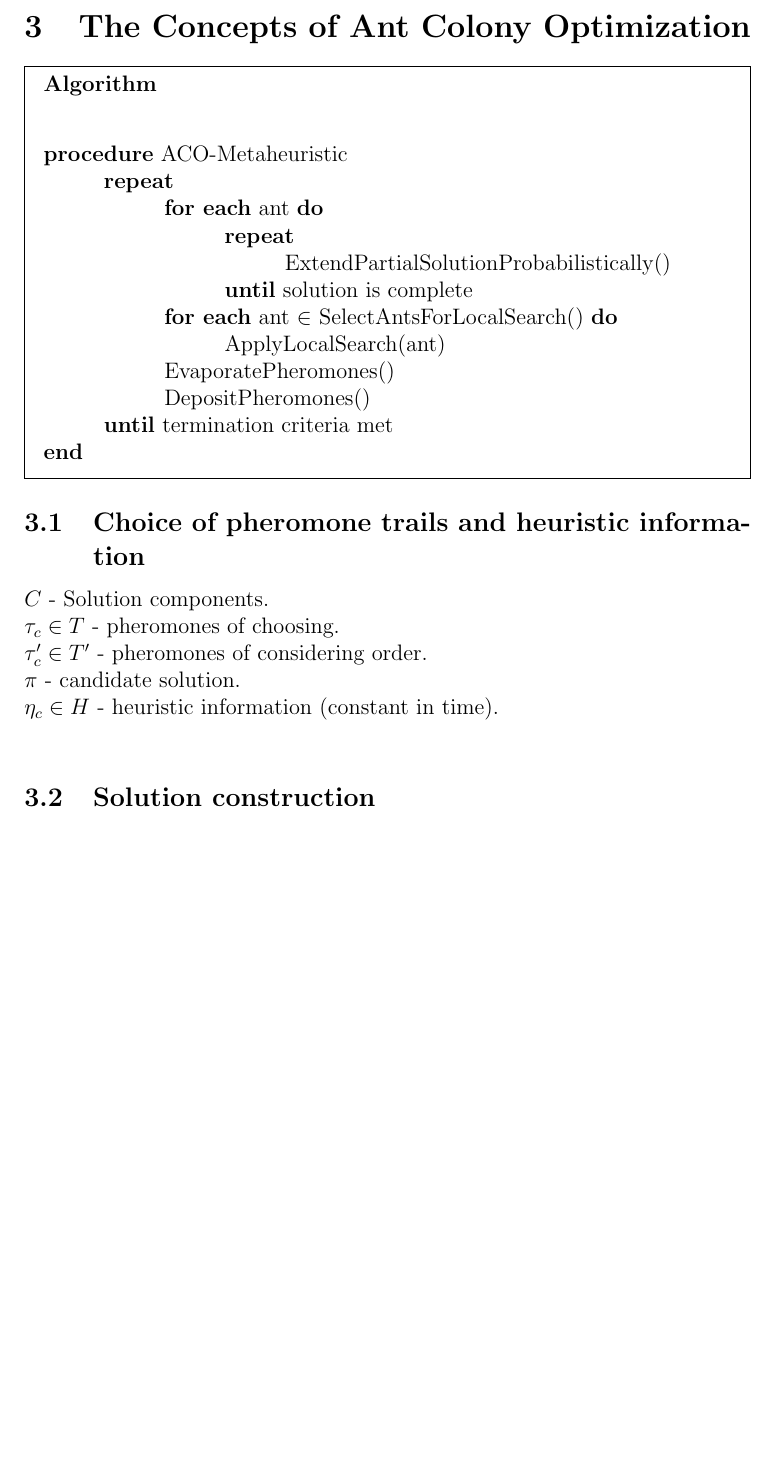
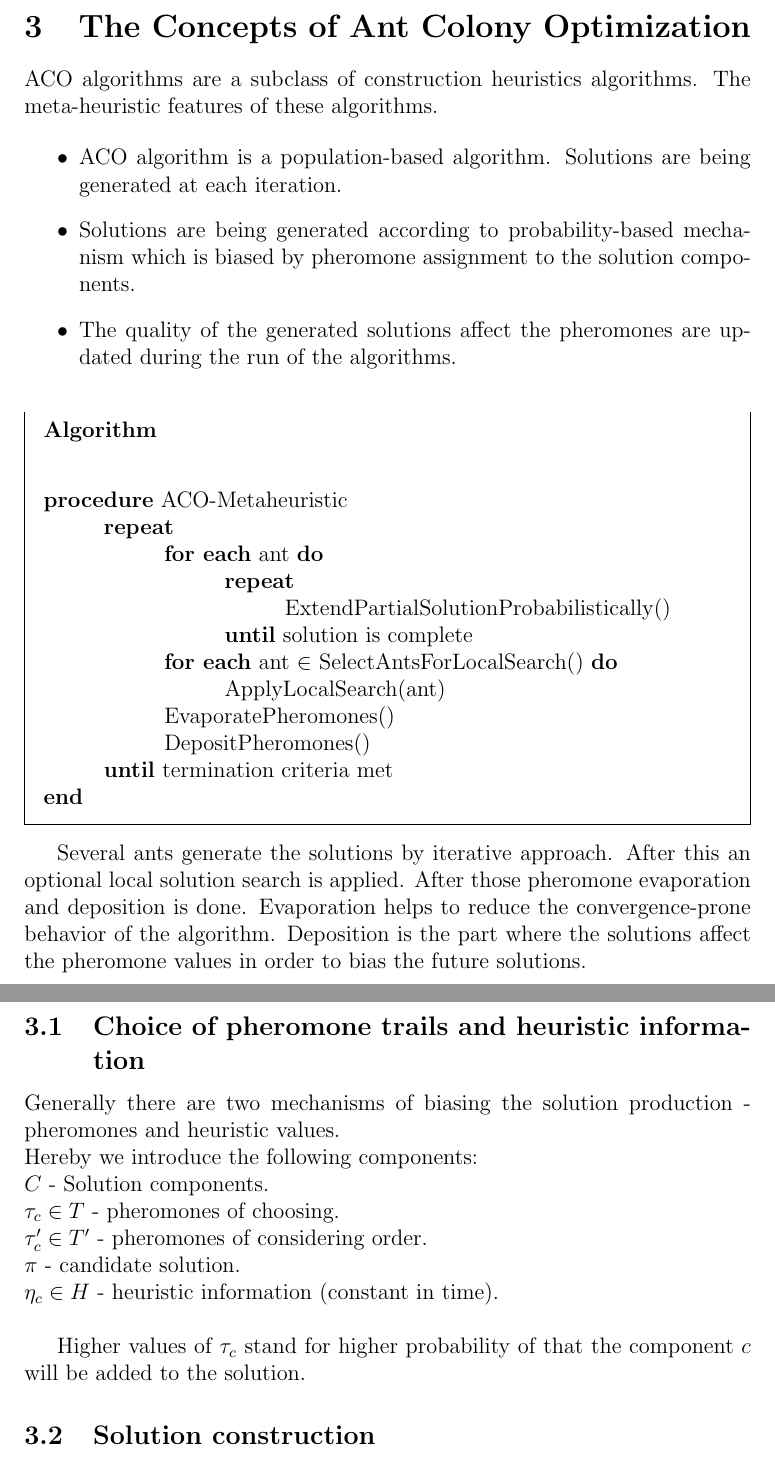
Before and after one commit to ElderMayday/preparatory-work, a LaTeX paper (state-of-art.tex, which reads section-3.tex): part of page 6 of 9 before the commit and two parts of pages 6 and 7 of 10 after it, the two joined at a grey line, cut so that both start at the same text, the shorter picture padded with empty space. Compiled offline with pdfLaTeX.

Commit message:
Extend section 3

```diff
--- a/section-3.tex
+++ b/section-3.tex
@@ -1,4 +1,12 @@
 \section{The Concepts of Ant Colony Optimization}
+
+ACO algorithms are a subclass of construction heuristics algorithms. The meta-heuristic features of these algorithms.
+
+\begin{itemize}
+\item ACO algorithm is a population-based algorithm. Solutions are being generated at each iteration.
+\item Solutions are being generated according to probability-based mechanism which is biased by pheromone assignment to the solution components.
+\item The quality of the generated solutions affect the pheromones are updated during the run of the algorithms.
+\end{itemize}
 
 \begin{algorithm}
 \begin{tabbing}
@@ -17,3 +25,5 @@
 \textbf{end}
 \end{tabbing}
 \end{algorithm}
+
+Several ants generate the solutions by iterative approach. After this an optional local solution search is applied. After those pheromone evaporation and deposition is done. Evaporation helps to reduce the convergence-prone behavior of the algorithm. Deposition is the part where the solutions affect the pheromone values in order to bias the future solutions.
--- a/state-of-art.tex
+++ b/state-of-art.tex
@@ -53,11 +53,15 @@ Problem models.
 
 \subsection{Choice of pheromone trails and heuristic information}
 
+Generally there are two mechanisms of biasing the solution production - pheromones and heuristic values. \\
+Hereby we introduce the following components: \\
 $C$ - Solution components. \\
 $\tau_c \in T$ - pheromones of choosing. \\
 $\tau'_c \in T'$ - pheromones of considering order. \\
 $\pi$ - candidate solution. \\
 $\eta_c \in H$ - heuristic information (constant in time). \\
+
+Higher values of $\tau_c$ stand for higher probability of that the component $c$ will be added to the solution.
 
 \subsection{Solution construction}
 
```
Also changed, not shown: state-of-art.pdf, 4 other files.
